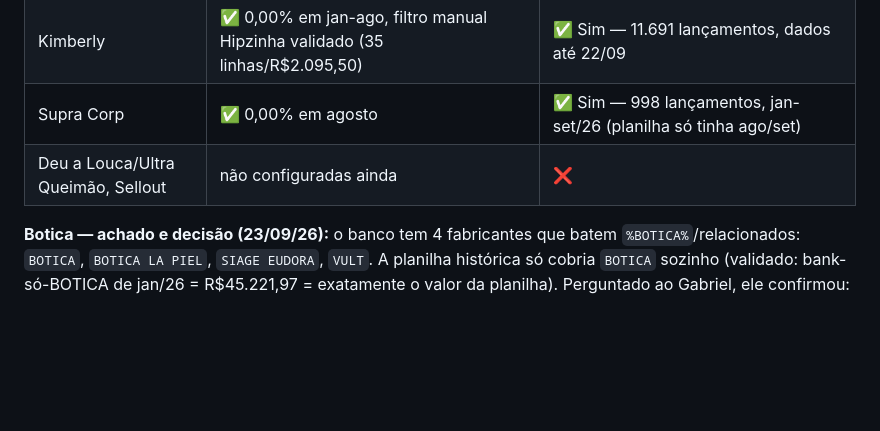
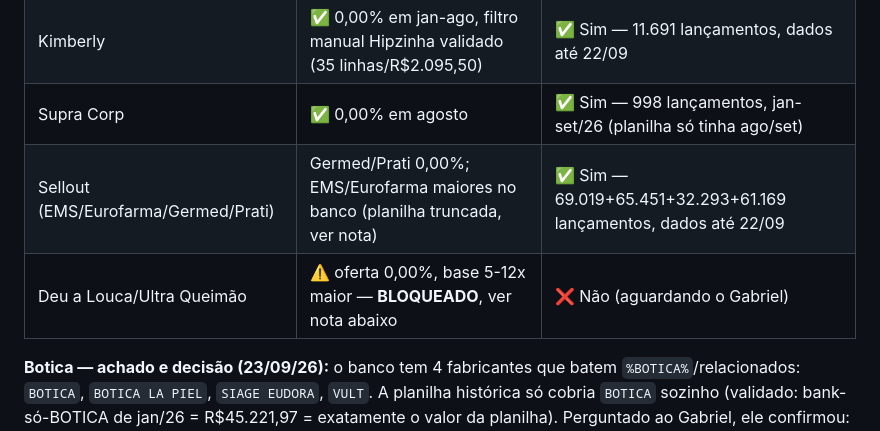
Before and after one commit to gabrielvelanes-coder/monitor-de-ofertas, a Markdown page: docs/INTEGRACAO_BANCO_ERP.md, the part around one of its changes. Rendered like a GitHub page; blank space fills up the shorter version.

```diff
--- a/docs/INTEGRACAO_BANCO_ERP.md
+++ b/docs/INTEGRACAO_BANCO_ERP.md
@@ -81,7 +81,8 @@ Como rodar (PowerShell, na pasta `painel-ofertas`, sem precisar ativar o venv):
 | Leve 3 | ✅ 0,00% em maio/junho/agosto, diferenças pequenas nos meses de borda | ✅ Sim — 4.743 lançamentos, dados até 22/09 |
 | Kimberly | ✅ 0,00% em jan-ago, filtro manual Hipzinha validado (35 linhas/R$2.095,50) | ✅ Sim — 11.691 lançamentos, dados até 22/09 |
 | Supra Corp | ✅ 0,00% em agosto | ✅ Sim — 998 lançamentos, jan-set/26 (planilha só tinha ago/set) |
-| Deu a Louca/Ultra Queimão, Sellout | não configuradas ainda | ❌ |
+| Sellout (EMS/Eurofarma/Germed/Prati) | Germed/Prati 0,00%; EMS/Eurofarma maiores no banco (planilha truncada, ver nota) | ✅ Sim — 69.019+65.451+32.293+61.169 lançamentos, dados até 22/09 |
+| Deu a Louca/Ultra Queimão | ⚠️ oferta 0,00%, base 5-12x maior — **BLOQUEADO**, ver nota abaixo | ❌ Não (aguardando o Gabriel) |
 
 **Botica — achado e decisão (23/09/26):** o banco tem 4 fabricantes que batem
 `%BOTICA%`/relacionados: `BOTICA`, `BOTICA LA PIEL`, `SIAGE EUDORA`, `VULT`.
```
Also changed, not shown: other parts of docs/INTEGRACAO_BANCO_ERP.md (+58 -4 lines).
